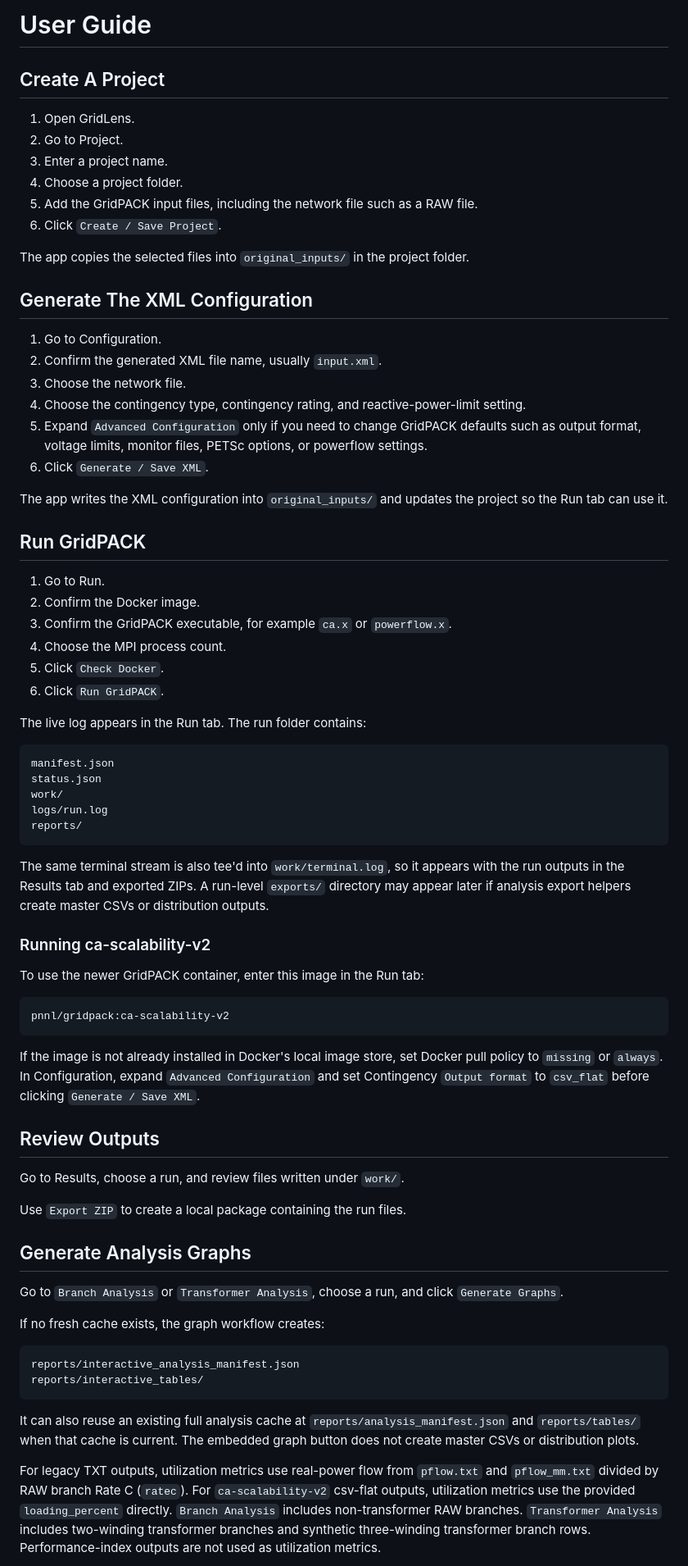
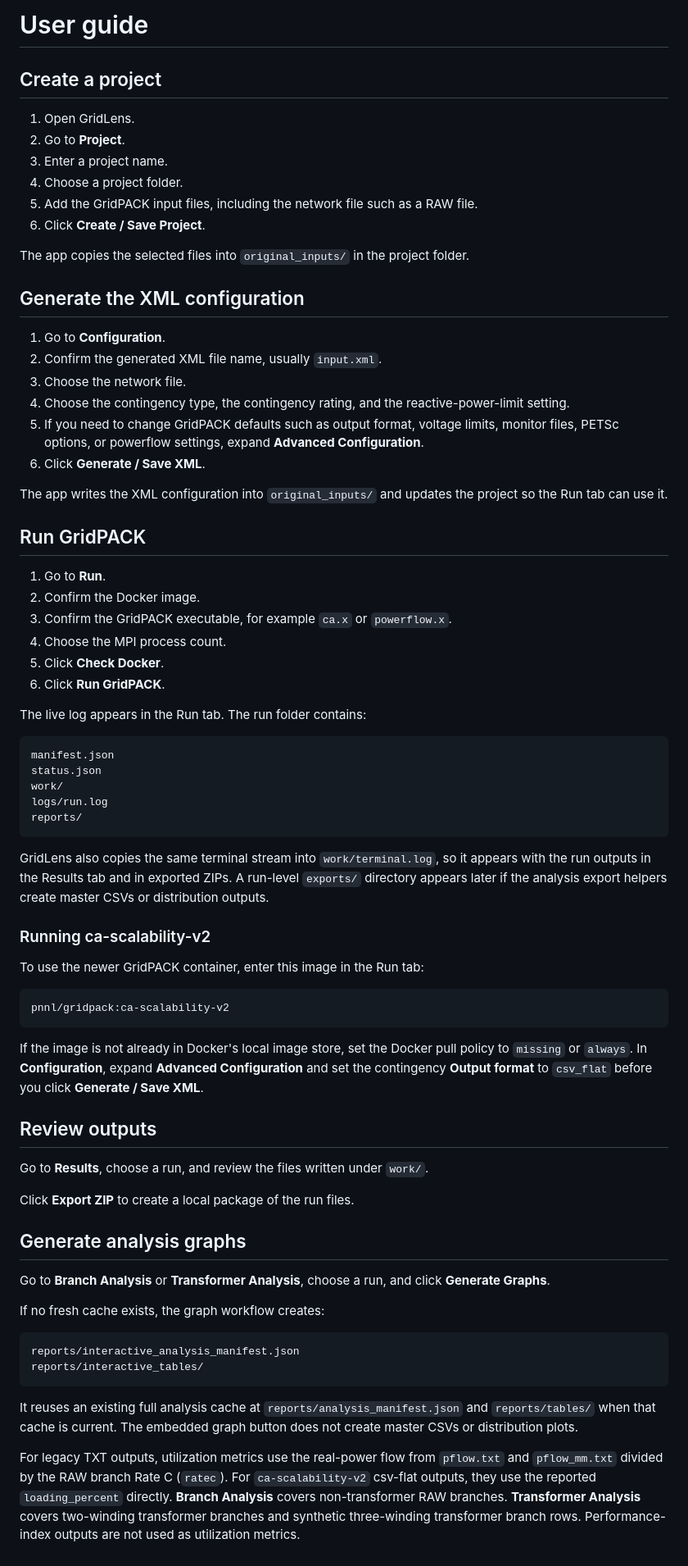
Before and after one commit to alexluhuang/GridLens, a Markdown page: docs/user_guide.md, the part around one of its changes. Shown at 82% size. GitHub-like rendering.

````diff
--- a/docs/user_guide.md
+++ b/docs/user_guide.md
@@ -1,36 +1,37 @@
-# User Guide
+# User guide
 
-## Create A Project
+## Create a project
 
 1. Open GridLens.
-2. Go to Project.
+2. Go to **Project**.
 3. Enter a project name.
 4. Choose a project folder.
 5. Add the GridPACK input files, including the network file such as a RAW file.
-6. Click `Create / Save Project`.
+6. Click **Create / Save Project**.
 
 The app copies the selected files into `original_inputs/` in the project folder.
 
-## Generate The XML Configuration
+## Generate the XML configuration
 
-1. Go to Configuration.
+1. Go to **Configuration**.
 2. Confirm the generated XML file name, usually `input.xml`.
 3. Choose the network file.
-4. Choose the contingency type, contingency rating, and reactive-power-limit setting.
-5. Expand `Advanced Configuration` only if you need to change GridPACK defaults such as output format, voltage limits,
-   monitor files, PETSc options, or powerflow settings.
-6. Click `Generate / Save XML`.
+4. Choose the contingency type, the contingency rating, and the reactive-power-limit setting.
+5. If you need to change GridPACK defaults such as output format, voltage limits, monitor files, PETSc
+   options, or powerflow settings, expand **Advanced Configuration**.
+6. Click **Generate / Save XML**.
 
-The app writes the XML configuration into `original_inputs/` and updates the project so the Run tab can use it.
+The app writes the XML configuration into `original_inputs/` and updates the project so the Run tab can use
+it.
 
 ## Run GridPACK
 
-1. Go to Run.
+1. Go to **Run**.
 2. Confirm the Docker image.
 3. Confirm the GridPACK executable, for example `ca.x` or `powerflow.x`.
 4. Choose the MPI process count.
-5. Click `Check Docker`.
-6. Click `Run GridPACK`.
+5. Click **Check Docker**.
+6. Click **Run GridPACK**.
 
 The live log appears in the Run tab. The run folder contains:
 
@@ -42,8 +43,9 @@ logs/run.log
 reports/
 ```
 
-The same terminal stream is also tee'd into `work/terminal.log`, so it appears with the run outputs in the Results tab and exported ZIPs.
-A run-level `exports/` directory may appear later if analysis export helpers create master CSVs or distribution outputs.
+GridLens also copies the same terminal stream into `work/terminal.log`, so it appears with the run outputs in
+the Results tab and in exported ZIPs. A run-level `exports/` directory appears later if the analysis export
+helpers create master CSVs or distribution outputs.
 
 ### Running ca-scalability-v2
 
@@ -53,19 +55,19 @@ To use the newer GridPACK container, enter this image in the Run tab:
 pnnl/gridpack:ca-scalability-v2
 ```
 
-If the image is not already installed in Docker's local image store, set Docker
-pull policy to `missing` or `always`. In Configuration, expand `Advanced Configuration` and set Contingency
-`Output format` to `csv_flat` before clicking `Generate / Save XML`.
+If the image is not already in Docker's local image store, set the Docker pull policy to `missing` or
+`always`. In **Configuration**, expand **Advanced Configuration** and set the contingency **Output format**
+to `csv_flat` before you click **Generate / Save XML**.
 
-## Review Outputs
+## Review outputs
 
-Go to Results, choose a run, and review files written under `work/`.
+Go to **Results**, choose a run, and review the files written under `work/`.
 
-Use `Export ZIP` to create a local package containing the run files.
+Click **Export ZIP** to create a local package of the run files.
 
-## Generate Analysis Graphs
+## Generate analysis graphs
 
-Go to `Branch Analysis` or `Transformer Analysis`, choose a run, and click `Generate Graphs`.
+Go to **Branch Analysis** or **Transformer Analysis**, choose a run, and click **Generate Graphs**.
 
 If no fresh cache exists, the graph workflow creates:
 
@@ -74,12 +76,12 @@ reports/interactive_analysis_manifest.json
 reports/interactive_tables/
 ```
 
-It can also reuse an existing full analysis cache at `reports/analysis_manifest.json` and `reports/tables/` when that
+It reuses an existing full analysis cache at `reports/analysis_manifest.json` and `reports/tables/` when that
 cache is current. The embedded graph button does not create master CSVs or distribution plots.
 
-For legacy TXT outputs, utilization metrics use real-power flow from `pflow.txt` and `pflow_mm.txt` divided by RAW
-branch Rate C (`ratec`). For `ca-scalability-v2` csv-flat outputs, utilization metrics use the provided
-`loading_percent` directly. `Branch Analysis` includes non-transformer RAW branches. `Transformer Analysis` includes
-two-winding transformer branches and synthetic three-winding transformer branch rows. Performance-index outputs are not
-used as utilization metrics.
+For legacy TXT outputs, utilization metrics use the real-power flow from `pflow.txt` and `pflow_mm.txt`
+divided by the RAW branch Rate C (`ratec`). For `ca-scalability-v2` csv-flat outputs, they use the reported
+`loading_percent` directly. **Branch Analysis** covers non-transformer RAW branches. **Transformer Analysis**
+covers two-winding transformer branches and synthetic three-winding transformer branch rows. Performance-index
+outputs are not used as utilization metrics.
 
````
Also changed, not shown: other parts of docs/user_guide.md (+70 -3 lines).
